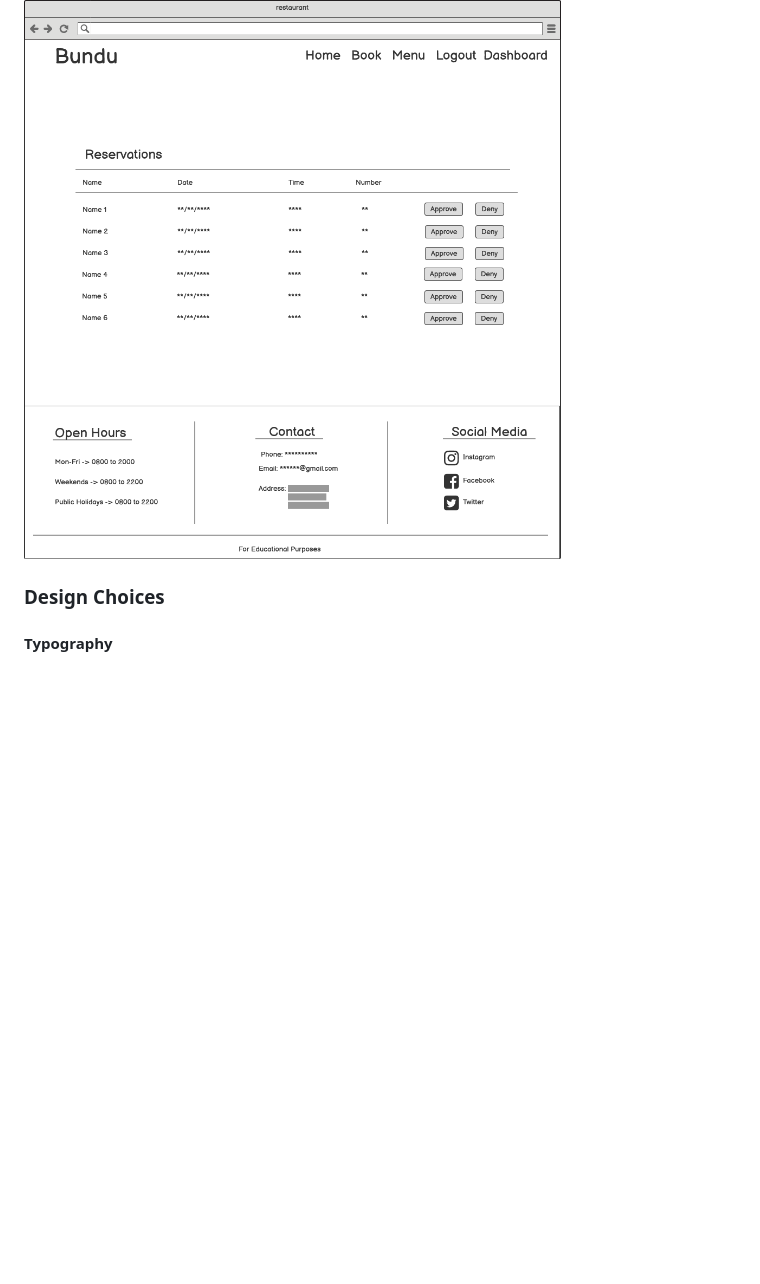
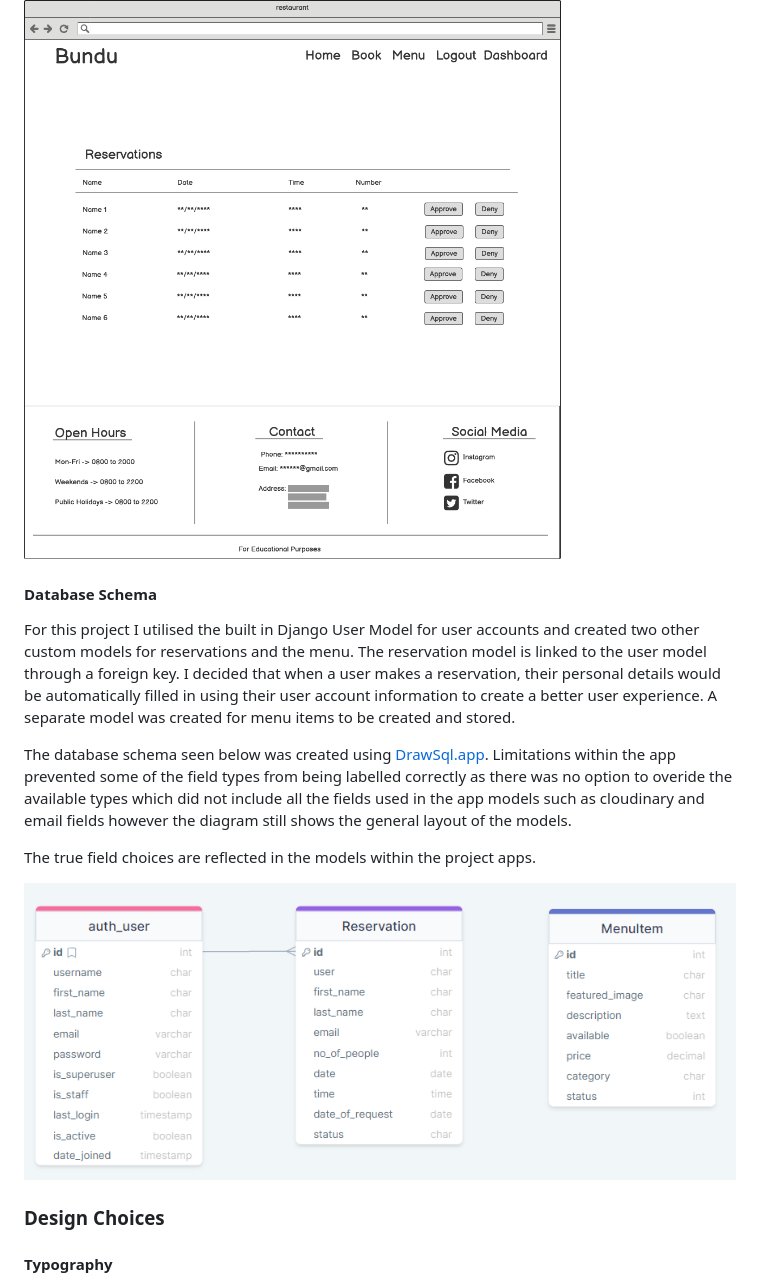
Before and after one commit to Tony118g/bundu-restaurant, a Markdown page: README.md, the part around the change. Rendered like a GitHub page; pictures changed too: documentation/database-schema.png (added); blank space fills up the shorter version.

Commit message:
Add the database schema to the README.md

```diff
--- a/README.md
+++ b/README.md
@@ -109,6 +109,15 @@ I created basic wireframes of how I wanted the general layout of the site to loo
 
 ##### Staff Reservations Page Wireframe
 ![home page wireframe](documentation/staff-reservations-wireframe.png)
+
+#### Database Schema
+For this project I utilised the built in Django User Model for user accounts and created two other custom models for reservations and the menu. The reservation model is linked to the user model through a foreign key. I decided that when a user makes a reservation, their personal details would be automatically filled in using their user account information to create a better user experience. A separate model was created for menu items to be created and stored.
+
+The database schema seen below was created using [DrawSql.app](https://drawsql.app/). Limitations within the app prevented some of the field types from being labelled correctly as there was no option to overide the available types which did not include all the fields used in the app models such as cloudinary and email fields however the diagram still shows the general layout of the models.
+
+The true field choices are reflected in the models within the project apps.
+
+![The Database schema](documentation/database-schema.png)
 
 ### Design Choices
 
```
